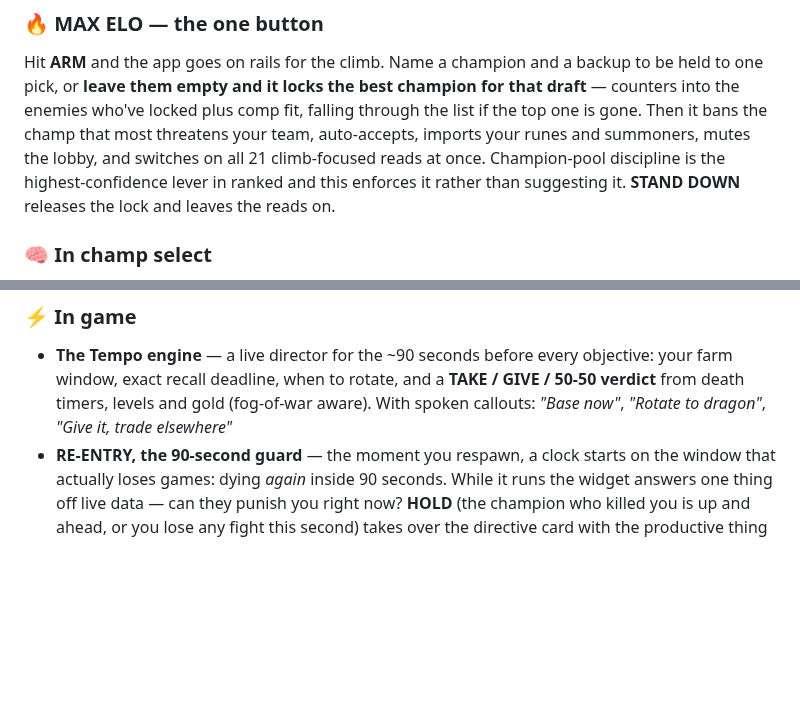
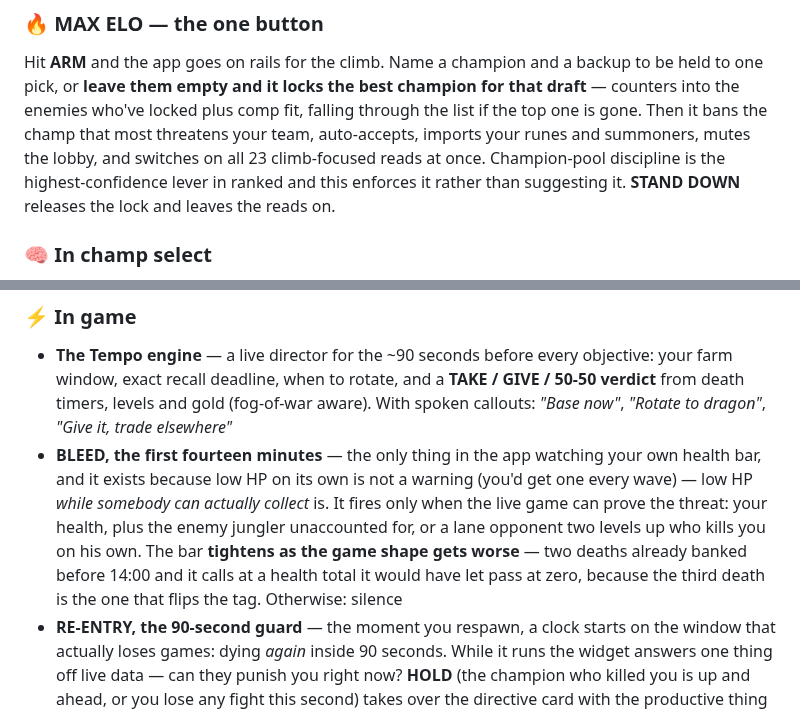
Before and after one commit to GFBarbosa/smiteless-br, a Markdown page: README.md, 2 parts joined by grey strips. GitHub-like rendering; blank space fills up the shorter version.

```diff
--- a/README.md
+++ b/README.md
@@ -37,7 +74,7 @@ Hit **ARM** and the app goes on rails for the climb. Name a champion and a backu
 to one pick, or **leave them empty and it locks the best champion for that draft** — counters
 into the enemies who've locked plus comp fit, falling through the list if the top one is gone.
 Then it bans the champ that most threatens your team, auto-accepts, imports your runes and
-summoners, mutes the lobby, and switches on all 21 climb-focused reads at once. Champion-pool
+summoners, mutes the lobby, and switches on all 23 climb-focused reads at once. Champion-pool
 discipline is the highest-confidence lever in ranked and this enforces it rather than suggesting
 it. **STAND DOWN** releases the lock and leaves the reads on.
 
@@ -51,6 +88,7 @@ it. **STAND DOWN** releases the lock and leaves the reads on.
 
 ### ⚡ In game
 - **The Tempo engine** — a live director for the ~90 seconds before every objective: your farm window, exact recall deadline, when to rotate, and a **TAKE / GIVE / 50-50 verdict** from death timers, levels and gold (fog-of-war aware). With spoken callouts: *"Base now"*, *"Rotate to dragon"*, *"Give it, trade elsewhere"*
+- **BLEED, the first fourteen minutes** — the only thing in the app watching your own health bar, and it exists because low HP on its own is not a warning (you'd get one every wave) — low HP *while somebody can actually collect* is. It fires only when the live game can prove the threat: your health, plus the enemy jungler unaccounted for, or a lane opponent two levels up who kills you on his own. The bar **tightens as the game shape gets worse** — two deaths already banked before 14:00 and it calls at a health total it would have let pass at zero, because the third death is the one that flips the tag. Otherwise: silence
 - **RE-ENTRY, the 90-second guard** — the moment you respawn, a clock starts on the window that actually loses games: dying *again* inside 90 seconds. While it runs the widget answers one thing off live data — can they punish you right now? **HOLD** (the champion who killed you is up and ahead, or you lose any fight this second) takes over the directive card with the productive thing to do instead; **CLEAR** names the enemies who are dead and how long you own the map. It carries its receipt: your own W/L split for the habit, straight out of your match history
 - **THE CLOSER — the game you're already winning.** From 20:00, and only while your team is 2k+ up (the same bar your profile uses to tag a thrown game), it answers the question the minimap answers and you never look at: *what is the shortest path to their nexus from here?* It keeps a live structure map from the turret and inhibitor events — **END IT** when an inhibitor is open, with the seconds left on its five-minute clock; **CLOSE** when one turret is all that stands in front of one. It also tracks what you've **given back** of your peak lead (*+4.5k · gave back 2.1k of 6.6k*) — the one number that shows a game being thrown in slow motion — and **HOLD**s you off a fight you'd lose, priced in the seconds your death actually costs against the live baron timer. Behind or even, it says nothing at all
 - **THE GOLD CLOCK — your lane, counted against the minions that actually spawned.** Every CS overlay ever built shows you CS/min against a flat benchmark; a flat benchmark doesn't know that at 4:32 only nine waves have left the fountain. Minions are a *schedule* — one wave at 1:05 and one every 30s, 3 melee + 3 casters, every third carrying a cannon — so the denominator here isn't a benchmark, it's the minions that have walked into your lane: *`41 of 74 · 55% · on track for 63, bar 55`*. It back-times your own profile's bar (55 CS by 10:00, the `weak first-ten economy` tag) into the only sentence that helps — ***"you need 25 of the next 32 minions"*** — and says so plainly when the answer is no, switching to plates and objectives instead. The **cannon minion** (60g, the biggest object in lane phase) gets its own seconds-out warning, but only while you're behind. Kills count as the CS they were worth, so a roaming game reads `30+44 of 82 · 90%` and stays green. A wave lost while you were dead is never billed to you. One quiet row for ten minutes; it takes the card only at the moment a wave went by, and never outranks BLEED. Top / mid / ADC — silent for jungle and support rather than invent a number
```
Also changed, not shown: other parts of README.md (+45 -1 lines), docs/widget.png (added).
